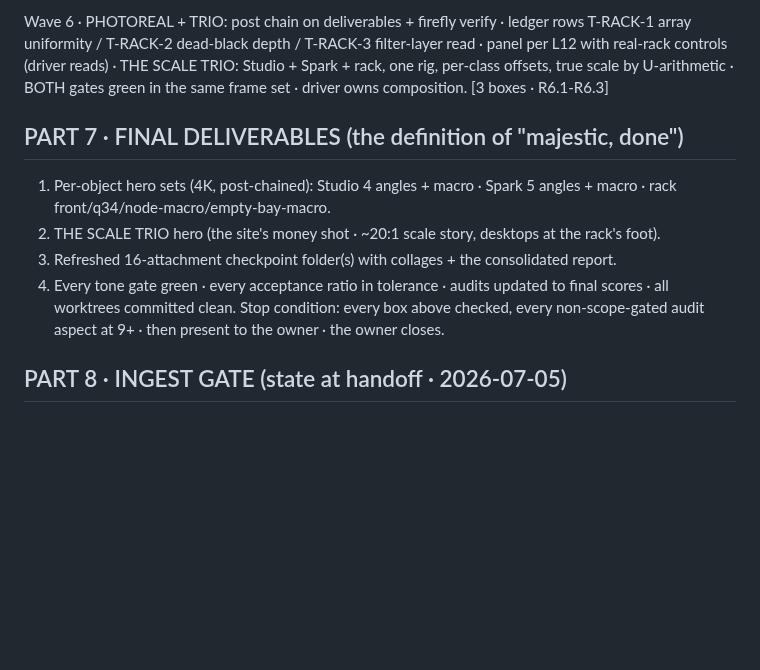
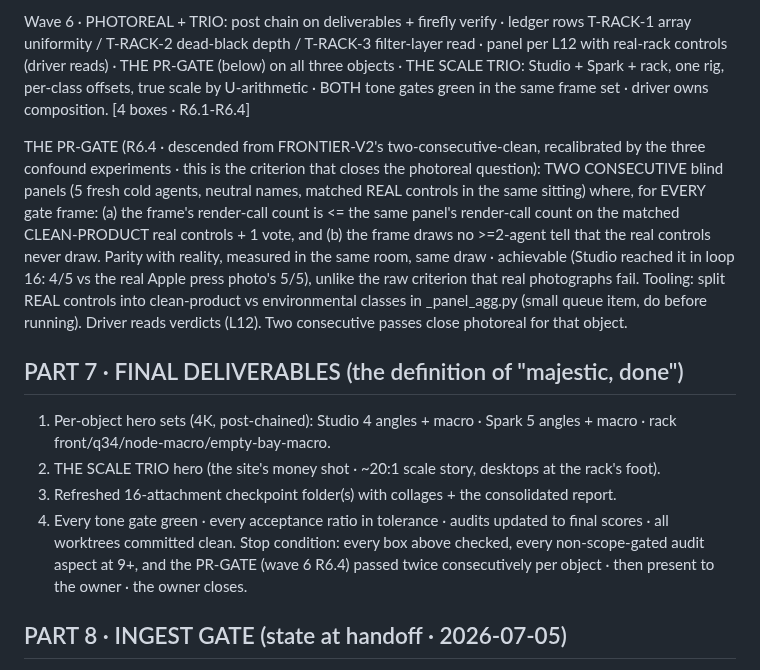
Before and after one commit to joshuahickscorp/computexchange, a Markdown page: render/CX-ORACLES-MASTER-LOOP.md, the part around the change. GitHub-like rendering; blank space fills up the shorter version.

Commit message:
master loop: PR-GATE sync

```diff
--- a/render/CX-ORACLES-MASTER-LOOP.md
+++ b/render/CX-ORACLES-MASTER-LOOP.md
@@ -210,9 +210,20 @@ units identical. [5 boxes · R5.1-R5.5]
 
 Wave 6 · PHOTOREAL + TRIO: post chain on deliverables + firefly verify · ledger rows T-RACK-1
 array uniformity / T-RACK-2 dead-black depth / T-RACK-3 filter-layer read · panel per L12 with
-real-rack controls (driver reads) · THE SCALE TRIO: Studio + Spark + rack, one rig, per-class
-offsets, true scale by U-arithmetic · BOTH gates green in the same frame set · driver owns
-composition. [3 boxes · R6.1-R6.3]
+real-rack controls (driver reads) · THE PR-GATE (below) on all three objects · THE SCALE TRIO:
+Studio + Spark + rack, one rig, per-class offsets, true scale by U-arithmetic · BOTH tone gates
+green in the same frame set · driver owns composition. [4 boxes · R6.1-R6.4]
+
+THE PR-GATE (R6.4 · descended from FRONTIER-V2's two-consecutive-clean, recalibrated by the
+three confound experiments · this is the criterion that closes the photoreal question):
+TWO CONSECUTIVE blind panels (5 fresh cold agents, neutral names, matched REAL controls in the
+same sitting) where, for EVERY gate frame: (a) the frame's render-call count is <= the same
+panel's render-call count on the matched CLEAN-PRODUCT real controls + 1 vote, and (b) the frame
+draws no >=2-agent tell that the real controls never draw. Parity with reality, measured in the
+same room, same draw · achievable (Studio reached it in loop 16: 4/5 vs the real Apple press
+photo's 5/5), unlike the raw criterion that real photographs fail. Tooling: split REAL controls
+into clean-product vs environmental classes in _panel_agg.py (small queue item, do before
+running). Driver reads verdicts (L12). Two consecutive passes close photoreal for that object.
 
 ## PART 7 · FINAL DELIVERABLES (the definition of "majestic, done")
 
@@ -222,8 +233,9 @@ composition. [3 boxes · R6.1-R6.3]
 3. Refreshed 16-attachment checkpoint folder(s) with collages + the consolidated report.
 4. Every tone gate green · every acceptance ratio in tolerance · audits updated to final
    scores · all worktrees committed clean.
-Stop condition: every box above checked, every non-scope-gated audit aspect at 9+ · then
-present to the owner · the owner closes.
+Stop condition: every box above checked, every non-scope-gated audit aspect at 9+, and the
+PR-GATE (wave 6 R6.4) passed twice consecutively per object · then present to the owner · the
+owner closes.
 
 ## PART 8 · INGEST GATE (state at handoff · 2026-07-05)
 
```
